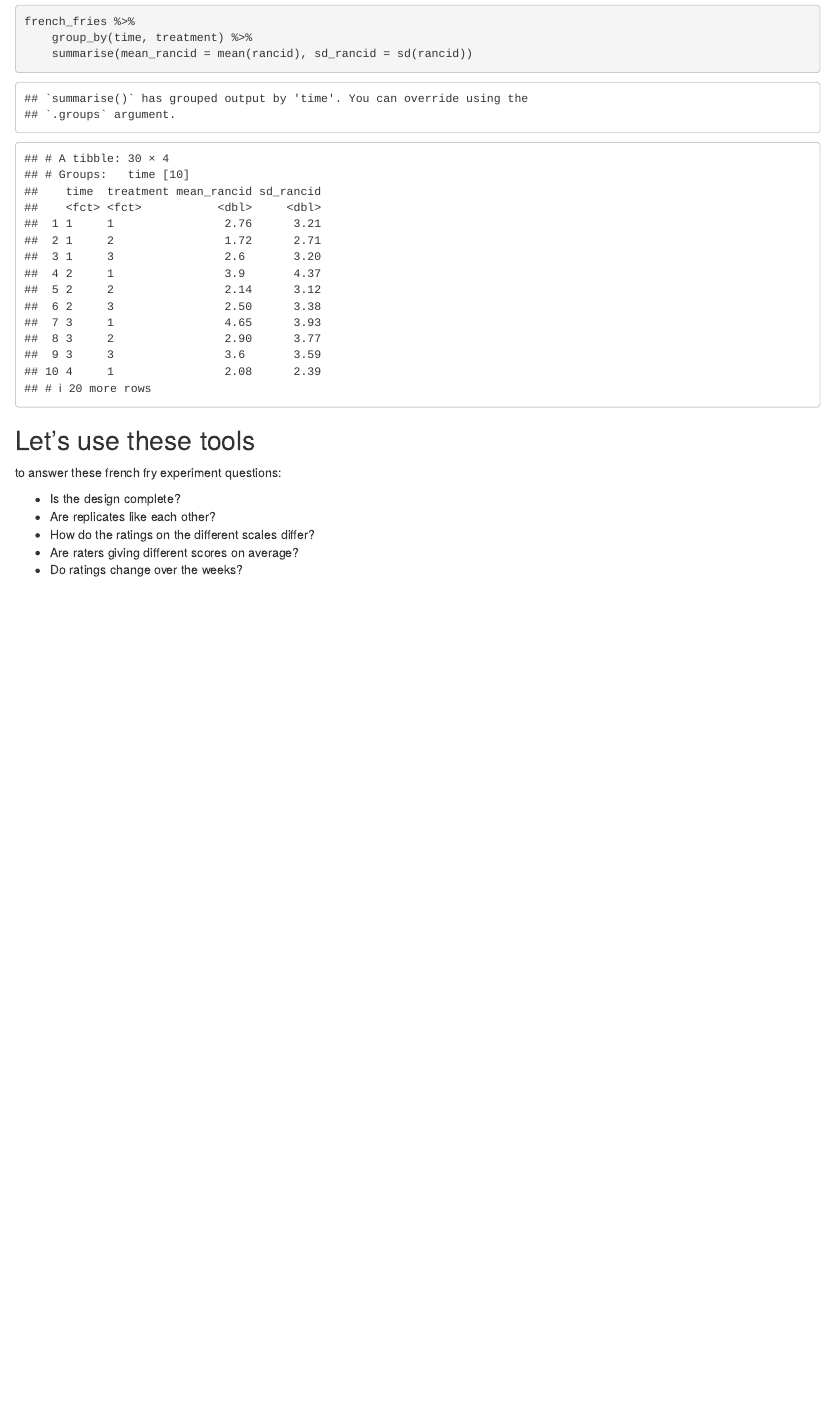
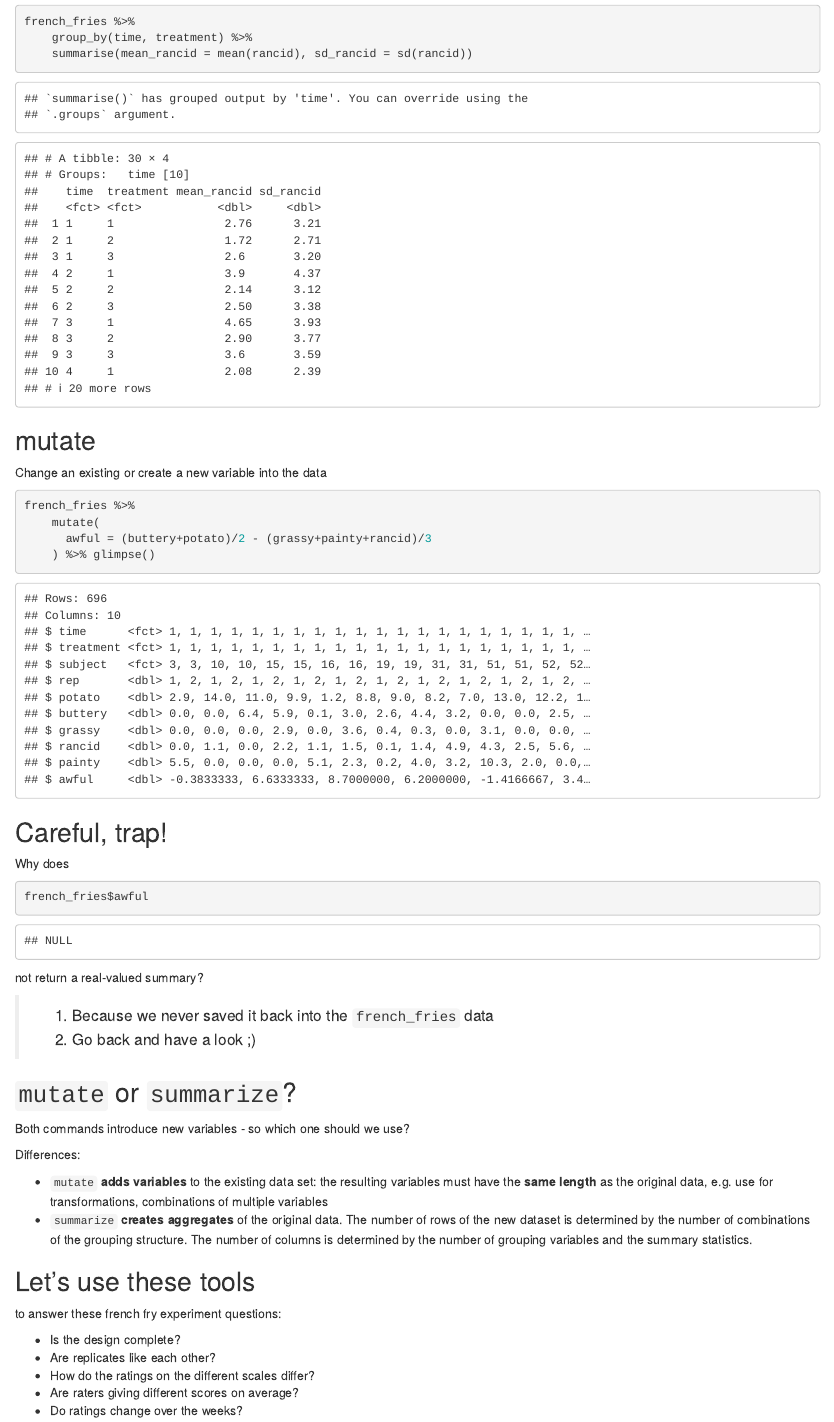
Before and after one commit to mstuart2097/materials, an R Markdown document (03_tidyverse/02_tidyverse.Rmd): the page in a window 1100 px wide, from 2000 px down. Rendered offline with R 4.5, knitr and Pandoc, with nearby package versions; drawn as R Markdown's standard HTML page in place of the format the file asks for.

Commit message:
mutate added

````diff
--- a/03_tidyverse/02_tidyverse.Rmd
+++ b/03_tidyverse/02_tidyverse.Rmd
@@ -92,6 +92,38 @@ french_fries %>%
     summarise(mean_rancid = mean(rancid), sd_rancid = sd(rancid))
 ```
 
+## mutate
+
+Change an existing or create a new variable into the data
+
+```{r}
+french_fries %>%
+    mutate(
+      awful = (buttery+potato)/2 - (grassy+painty+rancid)/3
+    ) %>% glimpse()
+```
+
+## Careful, trap!
+
+Why does
+
+```{r}
+french_fries$awful
+```
+
+not return a real-valued summary?
+
+> 1. Because we never saved it back into the `french_fries` data
+> 2. Go back and have a look ;)
+
+## `mutate` or `summarize`?
+
+Both commands introduce new variables - so which one should we use?
+
+Differences:
+
+- `mutate` **adds variables** to the existing data set: the resulting variables must have the **same length** as the original data, e.g. use for transformations, combinations of multiple variables
+- `summarize` **creates aggregates** of the original data. The number of rows of the new dataset is determined by the number of combinations of the grouping structure. The number of columns is determined by the number of grouping variables and the summary statistics.
 
 
 ## Let's use these tools
````
Also changed, not shown: 03_tidyverse/02_tidyverse.html, 03_tidyverse/02_tidyverse_files/figure-revealjs/unnamed-chunk-12-1.png, 03_tidyverse/02_tidyverse_files/figure-revealjs/unnamed-chunk-13-1.png, 03_tidyverse/02_tidyverse_files/figure-revealjs/unnamed-chunk-15-1.png, 03_tidyverse/02_tidyverse_files/figure-revealjs/unnamed-chunk-8-1.png.
